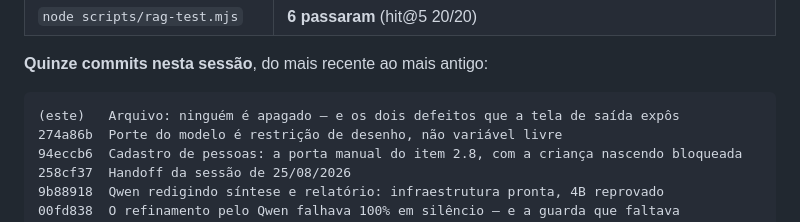
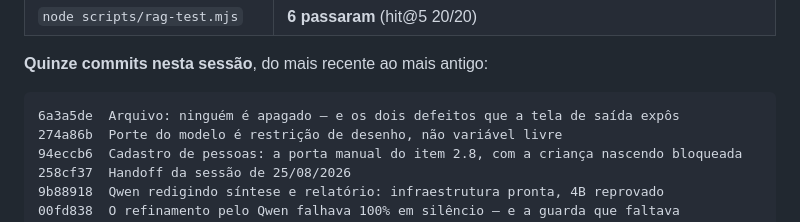
Before and after one commit to igorregoir-lgtm/percurso-mvp, a Markdown page: docs/HANDOFF.md, the part around the change. Rendered like a GitHub page.

Commit message:
Handoff: o hash do commit do arquivo
Co-Authored-By: Claude Opus 5 <noreply@anthropic.com>

````diff
--- a/docs/HANDOFF.md
+++ b/docs/HANDOFF.md
@@ -31,7 +31,7 @@ Tudo commitado e no `main` de https://github.com/igorregoir-lgtm/percurso-mvp
 **Quinze commits nesta sessão**, do mais recente ao mais antigo:
 
 ```
-(este)   Arquivo: ninguém é apagado — e os dois defeitos que a tela de saída expôs
+6a3a5de  Arquivo: ninguém é apagado — e os dois defeitos que a tela de saída expôs
 274a86b  Porte do modelo é restrição de desenho, não variável livre
 94eccb6  Cadastro de pessoas: a porta manual do item 2.8, com a criança nascendo bloqueada
 258cf37  Handoff da sessão de 25/08/2026
````
